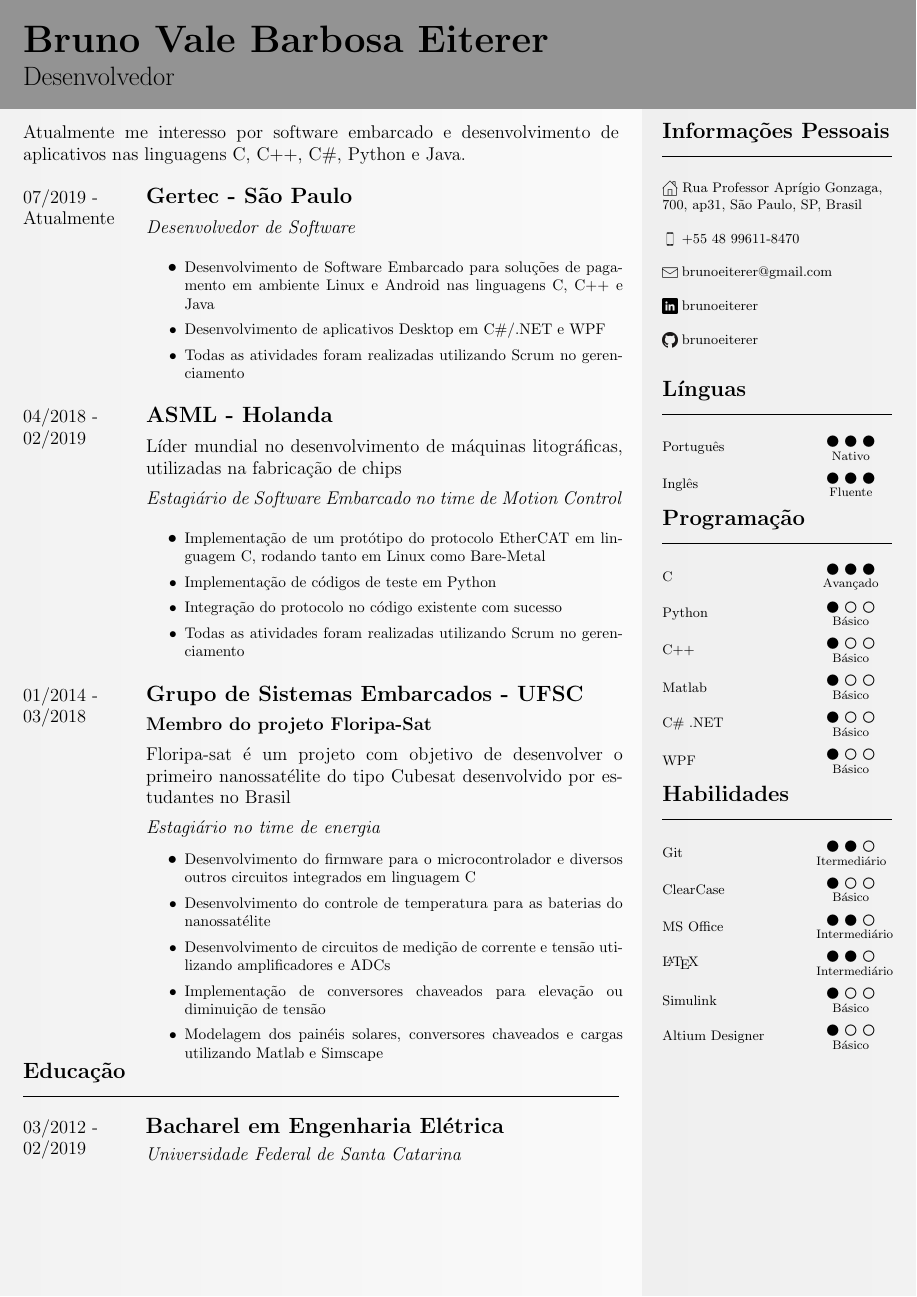
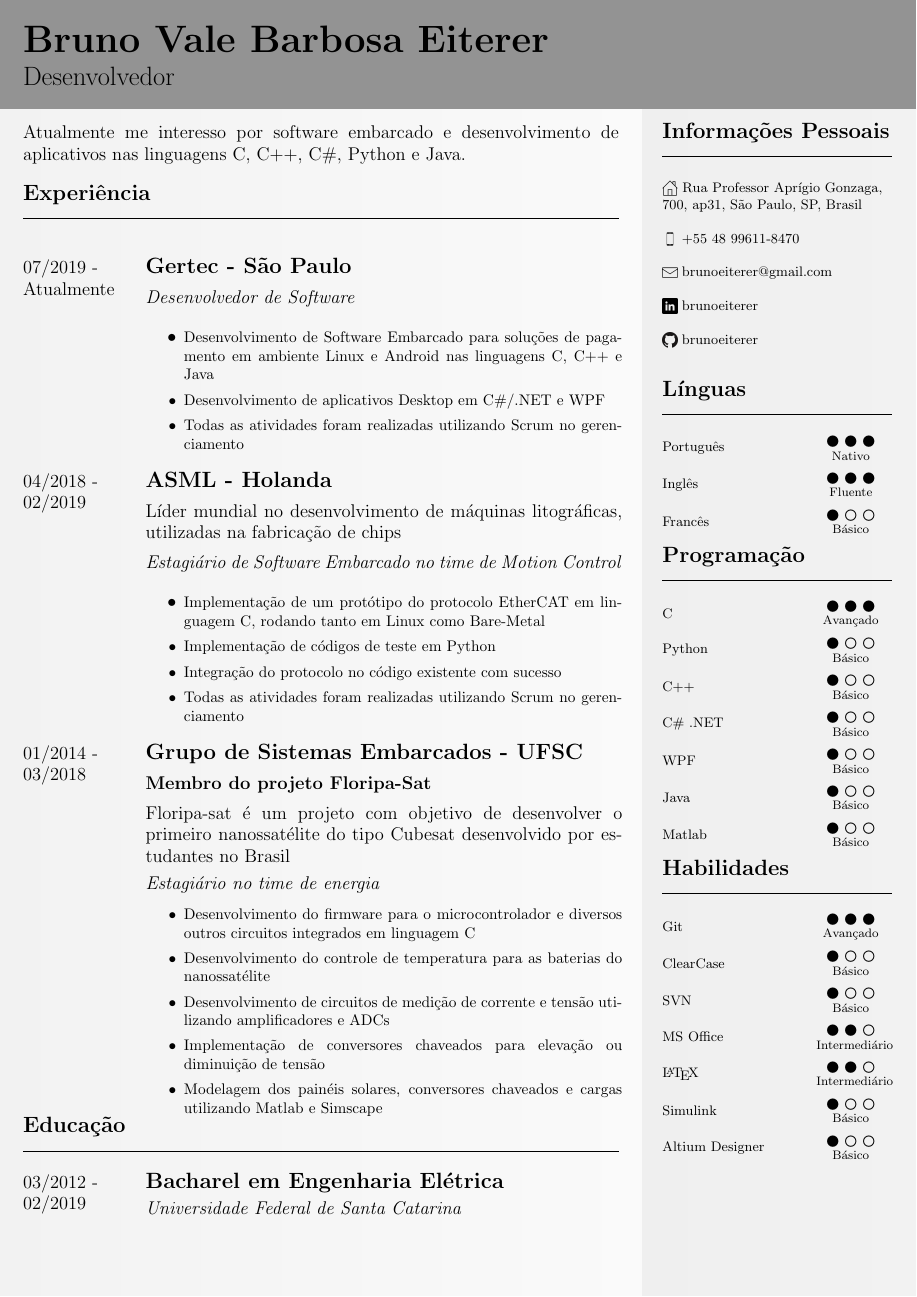
Before and after one commit to brunoeiterer/CV, a LaTeX CV (CV-portugues.tex): the whole page. Compiled offline with pdfLaTeX.

Commit message:
Update skills

```diff
--- a/CV-portugues.tex
+++ b/CV-portugues.tex
@@ -47,6 +47,8 @@
 \begin{adjustwidth}{\parindent}{0pt}
 \begin{minipage}[t]{0.65\textwidth}
 \large Atualmente me interesso por software embarcado e desenvolvimento de aplicativos nas linguagens C, C++, C\#, Python e Java.\\
+
+\Large{\textbf{Experiência}} \normalsize \\ \rule{\textwidth}{0.5pt} \\ \\
 
 \begin{minipage}[t]{0.2\textwidth}
 \large{07/2019 - \\ Atualmente}
@@ -171,6 +173,13 @@
    \centering $\mdlgblkcircle$ $\mdlgblkcircle$ $\mdlgblkcircle$ \\  \footnotesize{Fluente}
  \end{minipage} \\ \hspace{0pt} \\
 
+ \begin{minipage}{0.65\textwidth}
+   \small{Francês}
+ \end{minipage}
+ \begin{minipage}{0.3\textwidth}
+   \centering $\mdlgblkcircle$ $\mdlgwhtcircle$ $\mdlgwhtcircle$ \\  \footnotesize{Básico}
+ \end{minipage} \\ \hspace{0pt} \\
+
  \Large{\textbf{Programação}} \normalsize \\ \rule{\textwidth}{0.5pt} \\ \hspace{0pt} \\
 
  \begin{minipage}{0.65\textwidth}
@@ -194,13 +203,6 @@
    \centering $\mdlgblkcircle$ $\mdlgwhtcircle$ $\mdlgwhtcircle$ \\  \footnotesize{Básico}
  \end{minipage} \\ \hspace{0pt} \\
 
- \begin{minipage}{0.65\textwidth}
-   \small{Matlab}
- \end{minipage}
- \begin{minipage}{0.3\textwidth}
-   \centering $\mdlgblkcircle$ $\mdlgwhtcircle$ $\mdlgwhtcircle$ \\  \footnotesize{Básico}
- \end{minipage} \\ \hspace{0pt} \\
-
   \begin{minipage}{0.65\textwidth}
    \small{C\# .NET}
  \end{minipage}
@@ -215,17 +217,38 @@
 	\centering $\mdlgblkcircle$ $\mdlgwhtcircle$ $\mdlgwhtcircle$ \\  \footnotesize{Básico}
   \end{minipage} \\ \hspace{0pt} \\
 
+  \begin{minipage}{0.65\textwidth}
+    \small{Java}
+  \end{minipage}
+  \begin{minipage}{0.3\textwidth}
+    \centering $\mdlgblkcircle$ $\mdlgwhtcircle$ $\mdlgwhtcircle$ \\  \footnotesize{Básico}
+  \end{minipage} \\ \hspace{0pt} \\
+
+  \begin{minipage}{0.65\textwidth}
+    \small{Matlab}
+  \end{minipage}
+  \begin{minipage}{0.3\textwidth}
+    \centering $\mdlgblkcircle$ $\mdlgwhtcircle$ $\mdlgwhtcircle$ \\  \footnotesize{Básico}
+  \end{minipage} \\ \hspace{0pt} \\
+
   \Large{\textbf{Habilidades}} \normalsize \\ \rule{\textwidth}{0.5pt} \\ \hspace{0pt} \\
 
  \begin{minipage}{0.65\textwidth}
    \small{Git}
  \end{minipage}
  \begin{minipage}{0.3\textwidth}
-   \centering $\mdlgblkcircle$ $\mdlgblkcircle$ $\mdlgwhtcircle$ \\  \footnotesize{Itermediário}
+   \centering $\mdlgblkcircle$ $\mdlgblkcircle$ $\mdlgblkcircle$ \\  \footnotesize{Avançado}
  \end{minipage} \\ \hspace{0pt} \\
 
  \begin{minipage}{0.65\textwidth}
    \small{ClearCase}
+ \end{minipage}
+ \begin{minipage}{0.3\textwidth}
+   \centering $\mdlgblkcircle$ $\mdlgwhtcircle$ $\mdlgwhtcircle$ \\  \footnotesize{Básico}
+ \end{minipage} \\ \hspace{0pt} \\
+
+ \begin{minipage}{0.65\textwidth}
+   \small{SVN}
  \end{minipage}
  \begin{minipage}{0.3\textwidth}
    \centering $\mdlgblkcircle$ $\mdlgwhtcircle$ $\mdlgwhtcircle$ \\  \footnotesize{Básico}
```
Also changed, not shown: CV-english.tex (+29 -8 lines), CV-english.pdf, CV-portugues.pdf.
